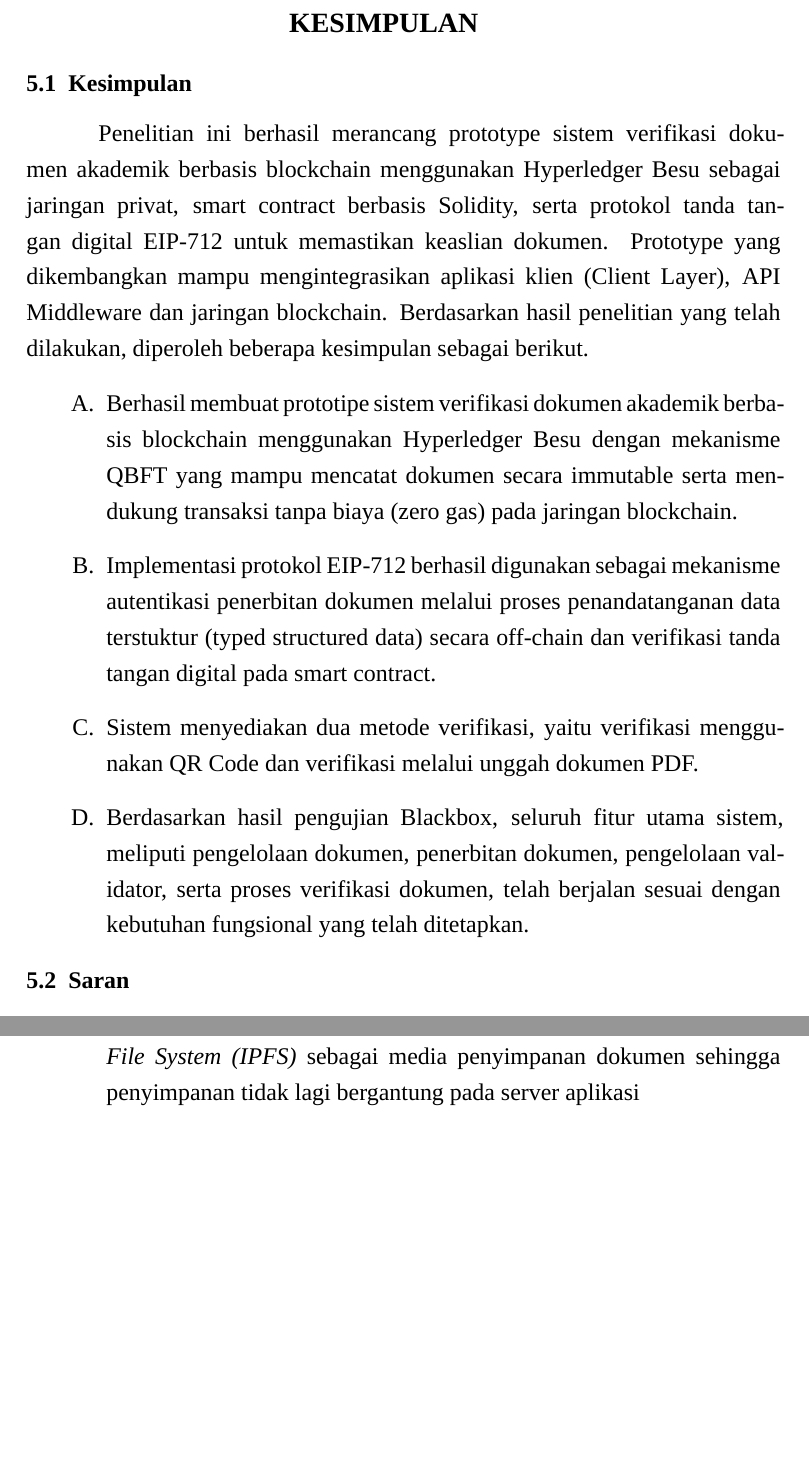
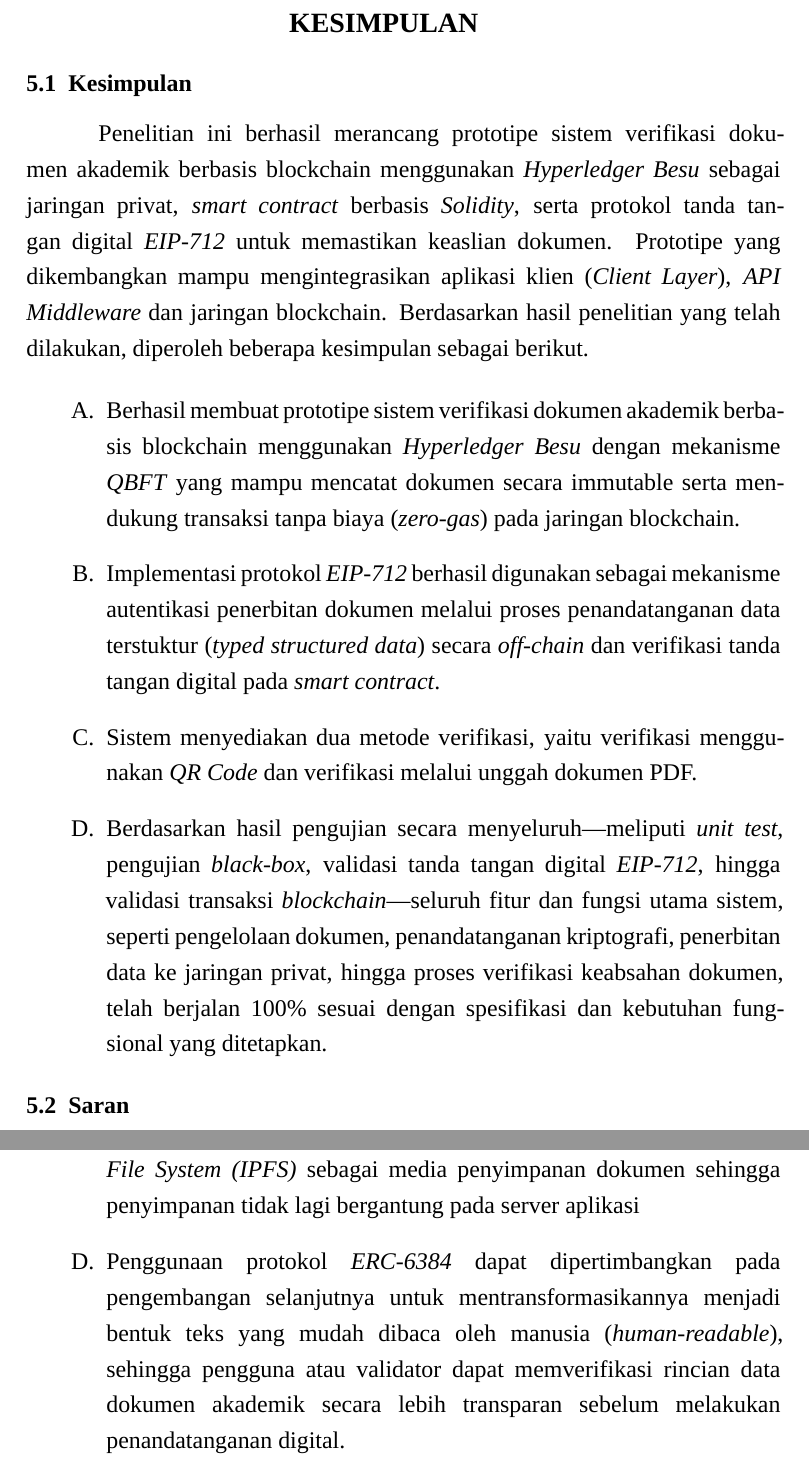
Before and after one commit to rizkycahyono97/latex-thesis-unida, a LaTeX thesis (Thesis/main.tex, which reads Thesis/mainmatter/chapter-5.tex): two parts of pages 58 and 59 of 61, joined at a grey line, cut so that both start at the same text, the shorter picture padded with empty space. Compiled offline with XeLaTeX; a missing font is replaced by an installed copy or a similar font.

Commit message:
perbaikan penulisan dan format pada chapter 5

```diff
--- a/Thesis/mainmatter/chapter-5.tex
+++ b/Thesis/mainmatter/chapter-5.tex
@@ -1,13 +1,13 @@
 \chapter{KESIMPULAN}
 \setlength{\leftskip}{0.7cm}
 	\section{Kesimpulan}
-	Penelitian ini berhasil merancang prototype sistem verifikasi dokumen akademik berbasis blockchain menggunakan Hyperledger Besu sebagai jaringan privat, smart contract berbasis Solidity, serta protokol tanda tangan digital EIP-712 untuk memastikan keaslian dokumen. Prototype yang dikembangkan mampu mengintegrasikan aplikasi klien (Client Layer), API Middleware dan jaringan blockchain. Berdasarkan hasil penelitian yang telah dilakukan, diperoleh beberapa kesimpulan sebagai berikut.
+	Penelitian ini berhasil merancang prototipe sistem verifikasi dokumen akademik berbasis blockchain menggunakan \textit{Hyperledger Besu} sebagai jaringan privat, \textit{smart contract} berbasis \textit{Solidity}, serta protokol tanda tangan digital \textit{EIP-712} untuk memastikan keaslian dokumen. Prototipe yang dikembangkan mampu mengintegrasikan aplikasi klien (\textit{Client Layer}), \textit{API Middleware} dan jaringan blockchain. Berdasarkan hasil penelitian yang telah dilakukan, diperoleh beberapa kesimpulan sebagai berikut.
 
 	\begin{subsecenumerate}
-		\item Berhasil membuat prototipe sistem verifikasi dokumen akademik berbasis blockchain menggunakan Hyperledger Besu dengan mekanisme QBFT yang mampu mencatat dokumen secara immutable serta mendukung transaksi tanpa biaya (zero gas) pada jaringan blockchain.
-		\item Implementasi protokol EIP-712 berhasil digunakan sebagai mekanisme autentikasi penerbitan dokumen melalui proses penandatanganan data terstuktur (typed structured data) secara off-chain dan verifikasi tanda tangan digital pada smart contract.
-		\item Sistem menyediakan dua metode verifikasi, yaitu verifikasi menggunakan QR Code dan verifikasi melalui unggah dokumen PDF.
-		\item Berdasarkan hasil pengujian Blackbox, seluruh fitur utama sistem, meliputi pengelolaan dokumen, penerbitan dokumen, pengelolaan validator, serta proses verifikasi dokumen, telah berjalan sesuai dengan kebutuhan fungsional yang telah ditetapkan.
+		\item Berhasil membuat prototipe sistem verifikasi dokumen akademik berbasis blockchain menggunakan \textit{Hyperledger Besu} dengan mekanisme \textit{QBFT} yang mampu mencatat dokumen secara immutable serta mendukung transaksi tanpa biaya (\textit{zero-gas}) pada jaringan blockchain.
+		\item Implementasi protokol \textit{EIP-712} berhasil digunakan sebagai mekanisme autentikasi penerbitan dokumen melalui proses penandatanganan data terstuktur (\textit{typed structured data}) secara \textit{off-chain} dan verifikasi tanda tangan digital pada \textit{smart contract}.
+		\item Sistem menyediakan dua metode verifikasi, yaitu verifikasi menggunakan \textit{QR Code} dan verifikasi melalui unggah dokumen PDF.
+		\item Berdasarkan hasil pengujian secara menyeluruh—meliputi \textit{unit test}, pengujian \textit{black-box}, validasi tanda tangan digital \textit{EIP-712}, hingga validasi transaksi \textit{blockchain}—seluruh fitur dan fungsi utama sistem, seperti pengelolaan dokumen, penandatanganan kriptografi, penerbitan data ke jaringan privat, hingga proses verifikasi keabsahan dokumen, telah berjalan 100\% sesuai dengan spesifikasi dan kebutuhan fungsional yang ditetapkan.
 	\end{subsecenumerate}
 
 	\section{Saran}
@@ -19,2 +19,3 @@
 		\item Pengembangan selanjutnnya dapat diimplementasikan \textit{InterPlanetary File System (IPFS)} sebagai media penyimpanan dokumen sehingga penyimpanan tidak lagi bergantung pada server aplikasi
+		\item Penggunaan protokol \textit{ERC-6384} dapat dipertimbangkan pada pengembangan selanjutnya untuk mentransformasikannya menjadi bentuk teks yang mudah dibaca oleh manusia (\textit{human-readable}), sehingga pengguna atau validator dapat memverifikasi rincian data dokumen akademik secara lebih transparan sebelum melakukan penandatanganan digital.
 	\end{subsecenumerate}
```
Also changed, not shown: Thesis/main.pdf, Thesis/mainmatter/chapter-5.tex (2 more changed lines).
